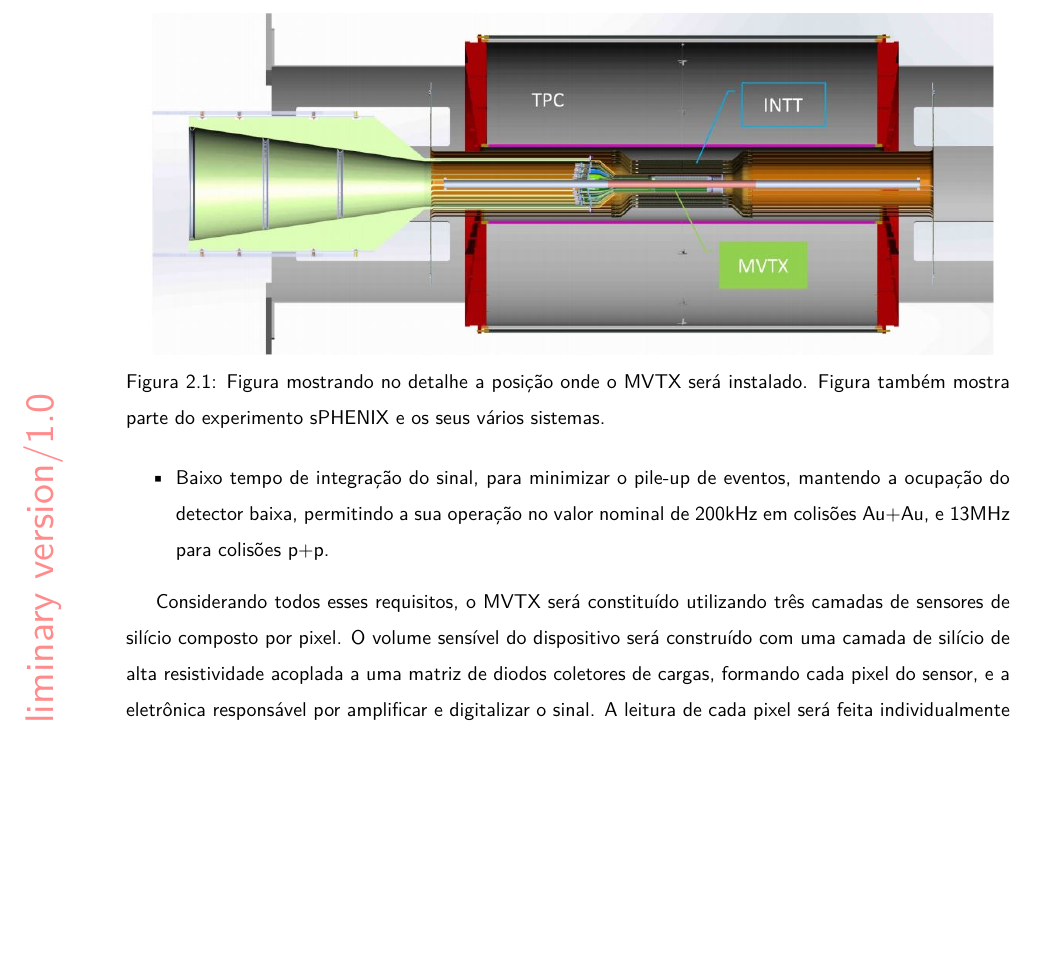
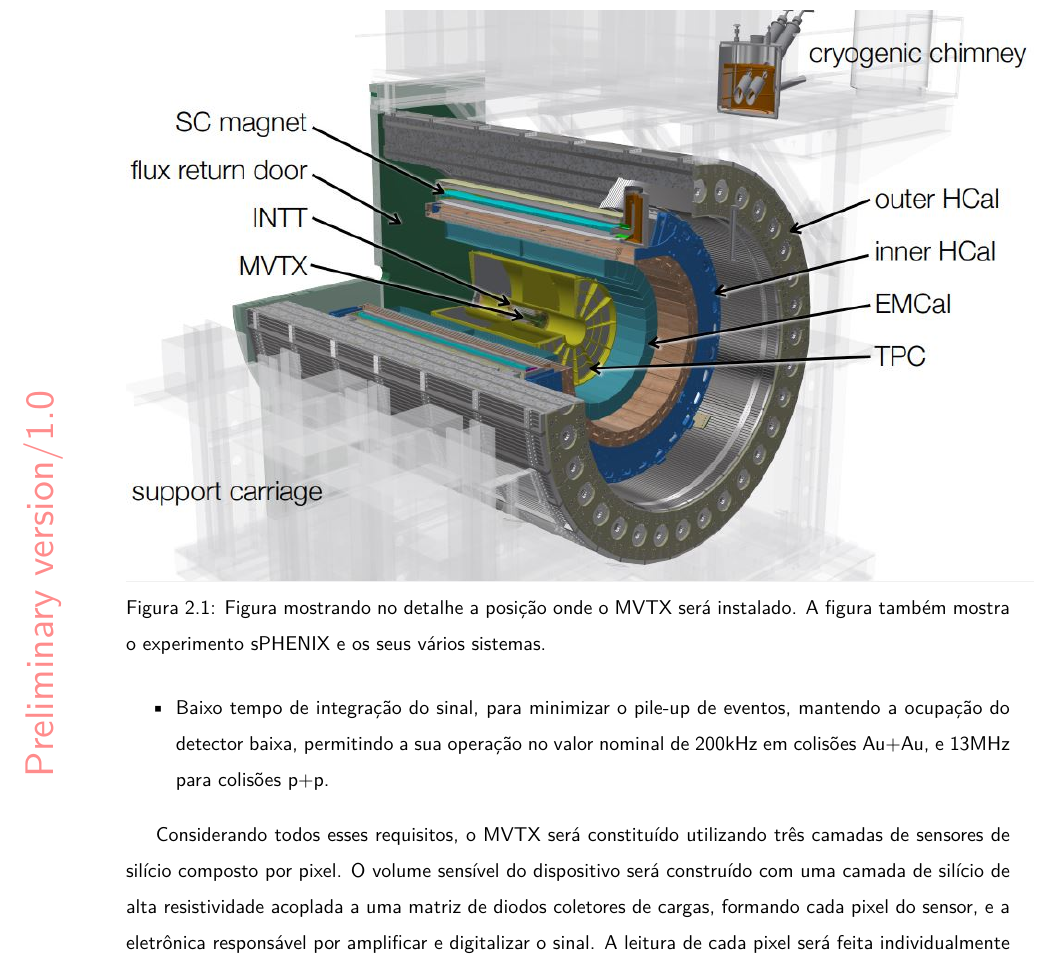
Before and after one commit to rnegrao/projeto_sPhenix, a LaTeX document (main.tex, which reads parts/detector.tex): part of page 7 of 13, cut so that both start at the same text, the shorter picture padded with empty space. Compiled offline with pdfLaTeX.

Commit message:
First version. sPHENIX figure changed.

```diff
--- a/parts/detector.tex
+++ b/parts/detector.tex
@@ -21,8 +21,8 @@
 
 \begin{figure}
     \centering
-    \includegraphics[width=15.0cm]{assets/mvtx.JPG}
-    \caption{ Figura mostrando no detalhe a posição onde o MVTX será instalado. Figura também mostra parte do experimento sPHENIX e os seus vários sistemas.}
+    \includegraphics[width=16cm]{assets/mvtx.JPG}
+    \caption{ Figura mostrando no detalhe a posição onde o MVTX será instalado. A figura também mostra o experimento sPHENIX e os seus vários sistemas.}
     \label{mvtx}
 \end{figure}
 
```
Also changed, not shown: parts/cronograma.tex (+1 -1 lines), parts/introducao2.tex (+1 -1 lines), assets/mvtx.JPG, parts/detector.tex (2 more changed lines).
